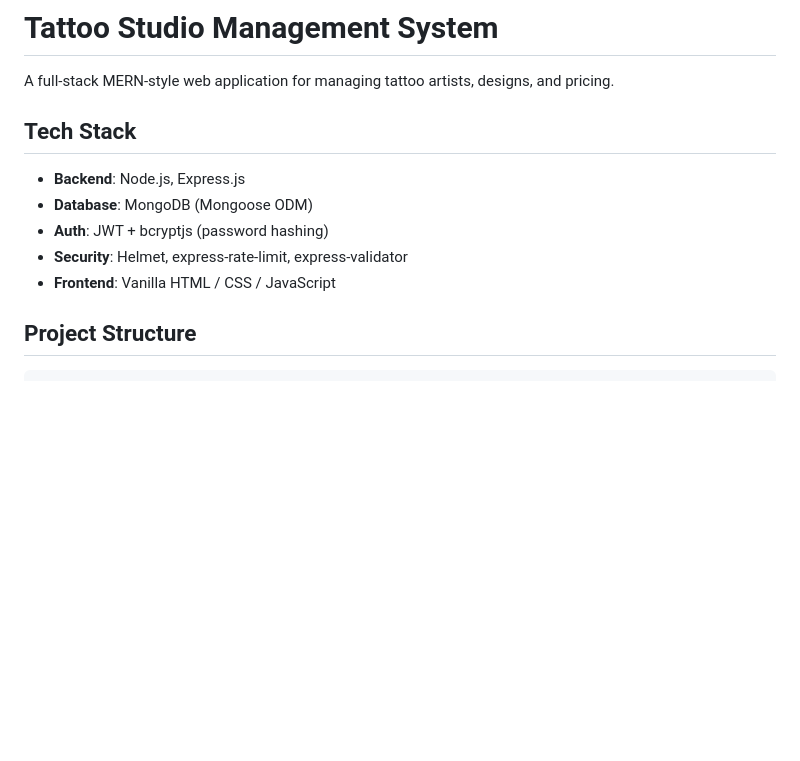
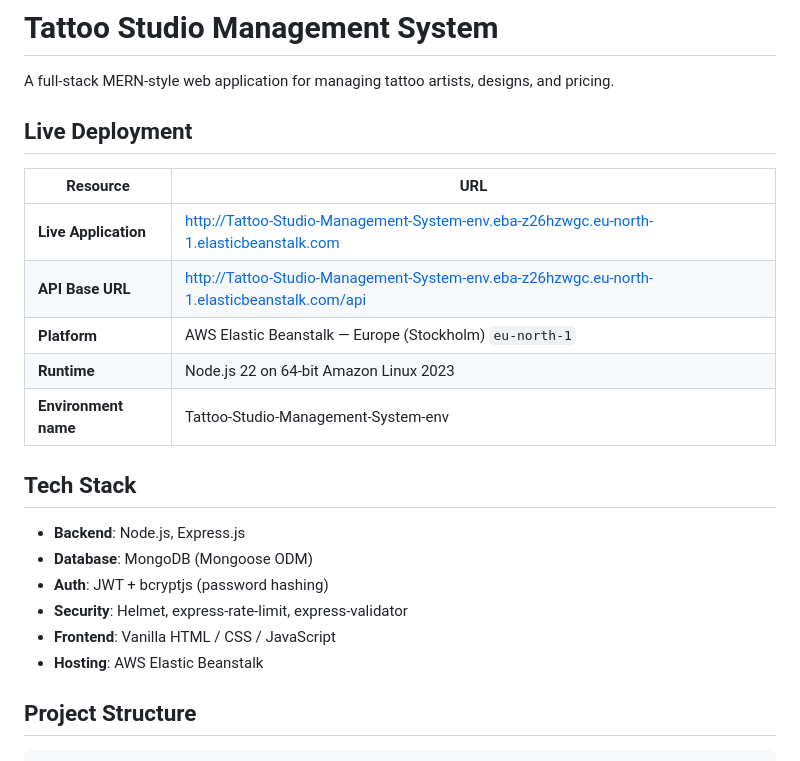
Before and after one commit to khatwanikunal-a11y/Tattoo-studio-management-system, a Markdown page: README.md, the part around the change. GitHub-like rendering; blank space fills up the shorter version.

Commit message:
Update README with live deployment and hosting info
Added live deployment details and hosting information to README.

```diff
--- a/README.md
+++ b/README.md
@@ -1,6 +1,16 @@
 # Tattoo Studio Management System
 
 A full-stack MERN-style web application for managing tattoo artists, designs, and pricing.
+
+## Live Deployment
+
+| Resource | URL |
+|----------|-----|
+| **Live Application** | http://Tattoo-Studio-Management-System-env.eba-z26hzwgc.eu-north-1.elasticbeanstalk.com |
+| **API Base URL** | http://Tattoo-Studio-Management-System-env.eba-z26hzwgc.eu-north-1.elasticbeanstalk.com/api |
+| **Platform** | AWS Elastic Beanstalk — Europe (Stockholm) `eu-north-1` |
+| **Runtime** | Node.js 22 on 64-bit Amazon Linux 2023 |
+| **Environment name** | Tattoo-Studio-Management-System-env |
 
 ## Tech Stack
 - **Backend**: Node.js, Express.js
@@ -8,6 +18,7 @@ A full-stack MERN-style web application for managing tattoo artists, designs, an
 - **Auth**: JWT + bcryptjs (password hashing)
 - **Security**: Helmet, express-rate-limit, express-validator
 - **Frontend**: Vanilla HTML / CSS / JavaScript
+- **Hosting**: AWS Elastic Beanstalk
 
 ## Project Structure
 
```
